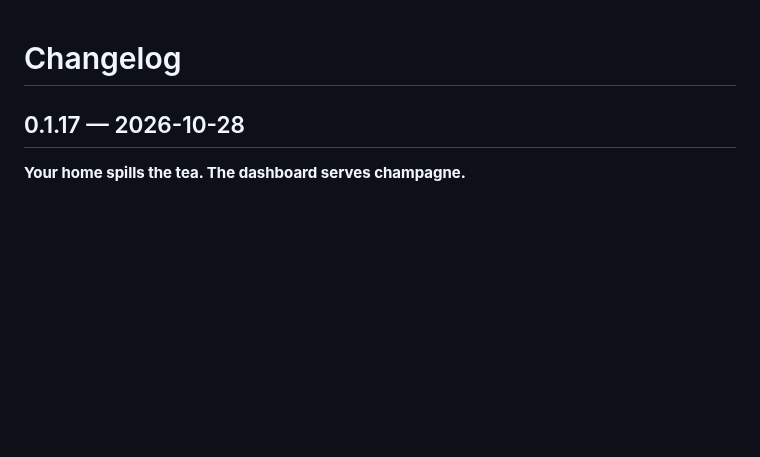
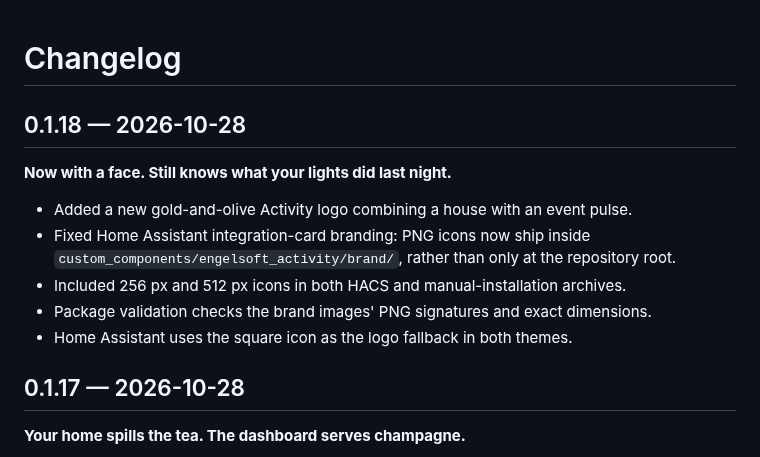
Before and after one commit to engelsofta/engelsoft-activity, a Markdown page: CHANGELOG.md, the part around the change. Rendered like a GitHub page; blank space fills up the shorter version.

```diff
--- a/CHANGELOG.md
+++ b/CHANGELOG.md
@@ -1,4 +1,14 @@
 # Changelog
+
+## 0.1.18 — 2026-10-28
+
+**Now with a face. Still knows what your lights did last night.**
+
+- Added a new gold-and-olive Activity logo combining a house with an event pulse.
+- Fixed Home Assistant integration-card branding: PNG icons now ship inside `custom_components/engelsoft_activity/brand/`, rather than only at the repository root.
+- Included 256 px and 512 px icons in both HACS and manual-installation archives.
+- Package validation checks the brand images' PNG signatures and exact dimensions.
+- Home Assistant uses the square icon as the logo fallback in both themes.
 
 ## 0.1.17 — 2026-10-28
 
```
Also changed, not shown: README.md (+4 -2 lines), RELEASE_NOTES.md (+5 -16 lines), brand/icon.png, brand/icon@2x.png, 8 other files.
